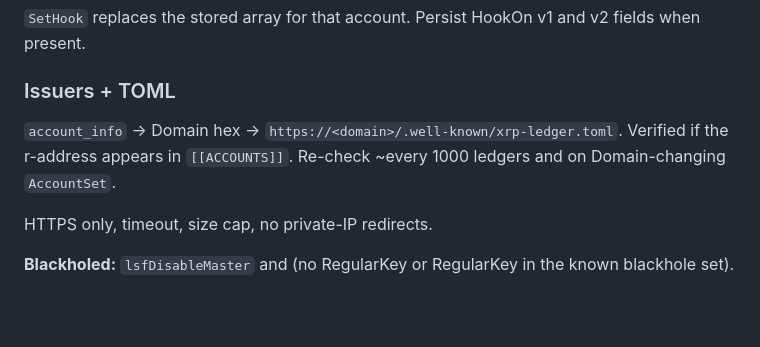
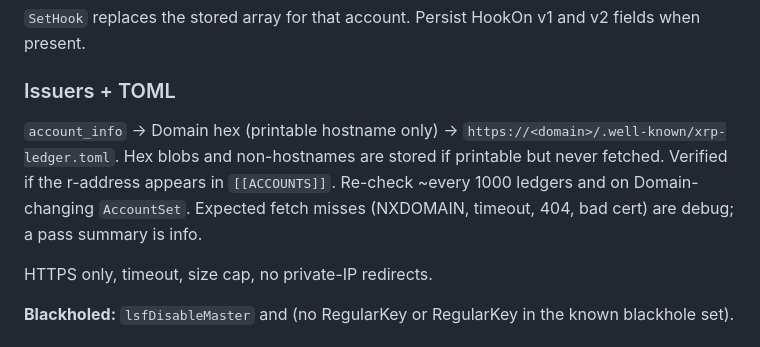
Before and after one commit to PuppyTools/xahauindex-node, a Markdown page: docs/architecture.md, the part around the change. GitHub-like rendering; blank space fills up the shorter version.

Commit message:
Document TOML hostname filter and quieter failures
Co-authored-by: PuppyGamingDev <PuppyGamingDev@users.noreply.github.com>

```diff
--- a/docs/architecture.md
+++ b/docs/architecture.md
@@ -117,7 +117,7 @@ Well-known keys (`name`, `description`, `image`, `icon`, `website`, `attributes`
 
 ### Issuers + TOML
 
-`account_info` → Domain hex → `https://<domain>/.well-known/xrp-ledger.toml`. Verified if the r-address appears in `[[ACCOUNTS]]`. Re-check ~every 1000 ledgers and on Domain-changing `AccountSet`.
+`account_info` → Domain hex (printable hostname only) → `https://<domain>/.well-known/xrp-ledger.toml`. Hex blobs and non-hostnames are stored if printable but never fetched. Verified if the r-address appears in `[[ACCOUNTS]]`. Re-check ~every 1000 ledgers and on Domain-changing `AccountSet`. Expected fetch misses (NXDOMAIN, timeout, 404, bad cert) are debug; a pass summary is info.
 
 HTTPS only, timeout, size cap, no private-IP redirects.
 
```
Also changed, not shown: docs/implementation-plan.md (+1 -1 lines).
